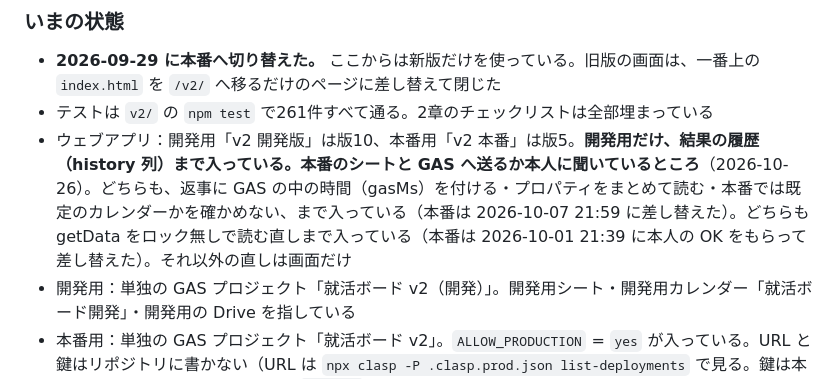
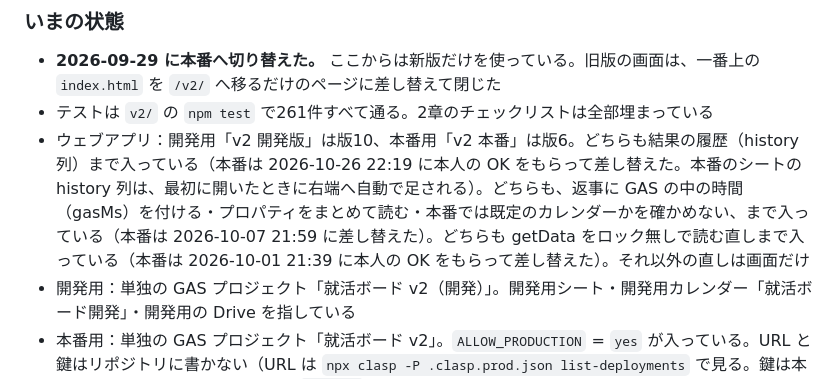
Before and after one commit to tsuchikamiyudai0215-del/shukatsu, a Markdown page: RENEWAL_PLAN.md, the part around the change. Drawn GitHub-style.

Commit message:
RENEWAL_PLAN.md：本番の GAS を版6（結果の履歴）に差し替えたことを書く
Co-Authored-By: Claude Opus 5.5 <noreply@anthropic.com>

```diff
--- a/RENEWAL_PLAN.md
+++ b/RENEWAL_PLAN.md
@@ -333,7 +333,7 @@ sw.js / manifest.json
 
 - **2026-09-29 に本番へ切り替えた。** ここからは新版だけを使っている。旧版の画面は、一番上の `index.html` を `/v2/` へ移るだけのページに差し替えて閉じた
 - テストは `v2/` の `npm test` で261件すべて通る。2章のチェックリストは全部埋まっている
-- ウェブアプリ：開発用「v2 開発版」は版10、本番用「v2 本番」は版5。**開発用だけ、結果の履歴（history 列）まで入っている。本番のシートと GAS へ送るか本人に聞いているところ**（2026-10-26）。どちらも、返事に GAS の中の時間（gasMs）を付ける・プロパティをまとめて読む・本番では既定のカレンダーかを確かめない、まで入っている（本番は 2026-10-07 21:59 に差し替えた）。どちらも getData をロック無しで読む直しまで入っている（本番は 2026-10-01 21:39 に本人の OK をもらって差し替えた）。それ以外の直しは画面だけ
+- ウェブアプリ：開発用「v2 開発版」は版10、本番用「v2 本番」は版6。どちらも結果の履歴（history 列）まで入っている（本番は 2026-10-26 22:19 に本人の OK をもらって差し替えた。本番のシートの history 列は、最初に開いたときに右端へ自動で足される）。どちらも、返事に GAS の中の時間（gasMs）を付ける・プロパティをまとめて読む・本番では既定のカレンダーかを確かめない、まで入っている（本番は 2026-10-07 21:59 に差し替えた）。どちらも getData をロック無しで読む直しまで入っている（本番は 2026-10-01 21:39 に本人の OK をもらって差し替えた）。それ以外の直しは画面だけ
 - 開発用：単独の GAS プロジェクト「就活ボード v2（開発）」。開発用シート・開発用カレンダー「就活ボード開発」・開発用の Drive を指している
 - 本番用：単独の GAS プロジェクト「就活ボード v2」。`ALLOW_PRODUCTION` = `yes` が入っている。URL と鍵はリポジトリに書かない（URL は `npx clasp -P .clasp.prod.json list-deployments` で見る。鍵は本番用のスクリプトのプロパティの `API_KEY`）
 
```
